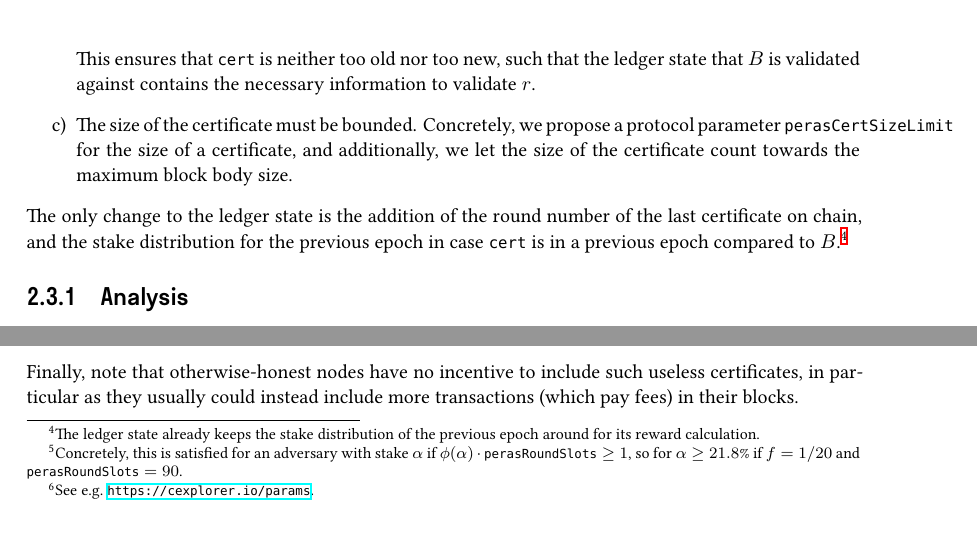
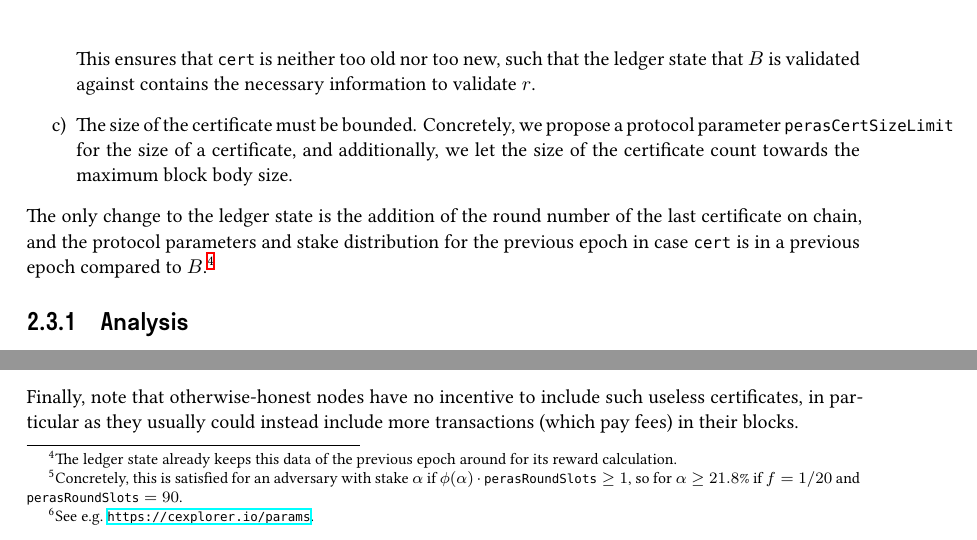
Before and after one commit to tweag/cardano-peras, a LaTeX thesis (design/peras-design.tex, which reads design/architecture/ledger.tex): two parts of page 10 of 42, joined at a grey line, cut so that both start at the same text. Compiled offline with XeLaTeX.

Commit message:
Mention that we need to also keep protocol parameters around

```diff
--- a/design/architecture/ledger.tex
+++ b/design/architecture/ledger.tex
@@ -19,8 +19,8 @@ Concretely, we propose the following checks for a block body $B$ in round $r$ co
   The size of the certificate must be bounded.
   Concretely, we propose a protocol parameter \perasCertSizeLimit{} for the size of a certificate, and additionally, we let the size of the certificate count towards the maximum block body size.
 \end{enumerate}
-The only change to the ledger state is the addition of the round number of the last certificate on chain, and the stake distribution for the previous epoch in case \cert{} is in a previous epoch compared to $B$.%
-\footnote{The ledger state already keeps the stake distribution of the previous epoch around for its reward calculation.}
+The only change to the ledger state is the addition of the round number of the last certificate on chain, and the protocol parameters and stake distribution for the previous epoch in case \cert{} is in a previous epoch compared to $B$.%
+\footnote{The ledger state already keeps this data of the previous epoch around for its reward calculation.}
 
 \subsection{Analysis}
 Note that these rules allow the adversary to needlessly include certificates in chain even if there is no current/upcoming cooldown period.
```
